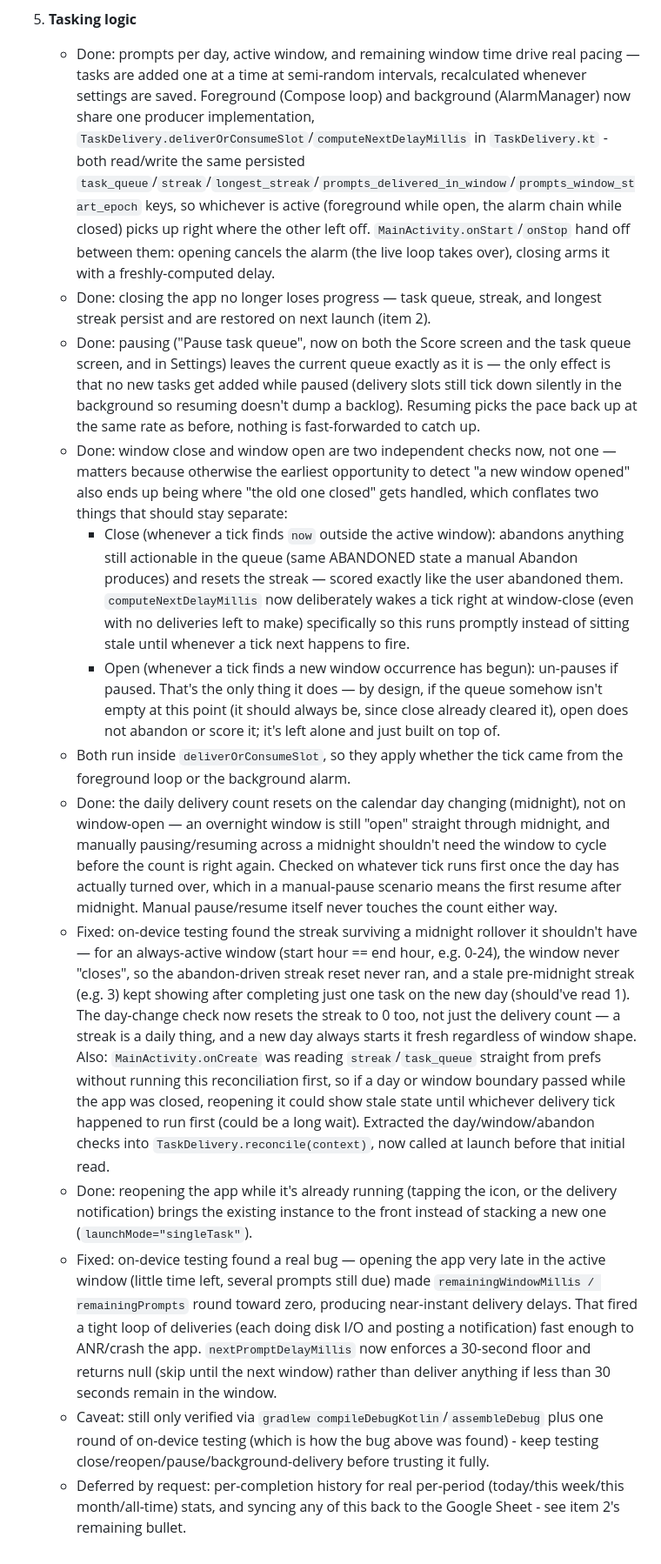
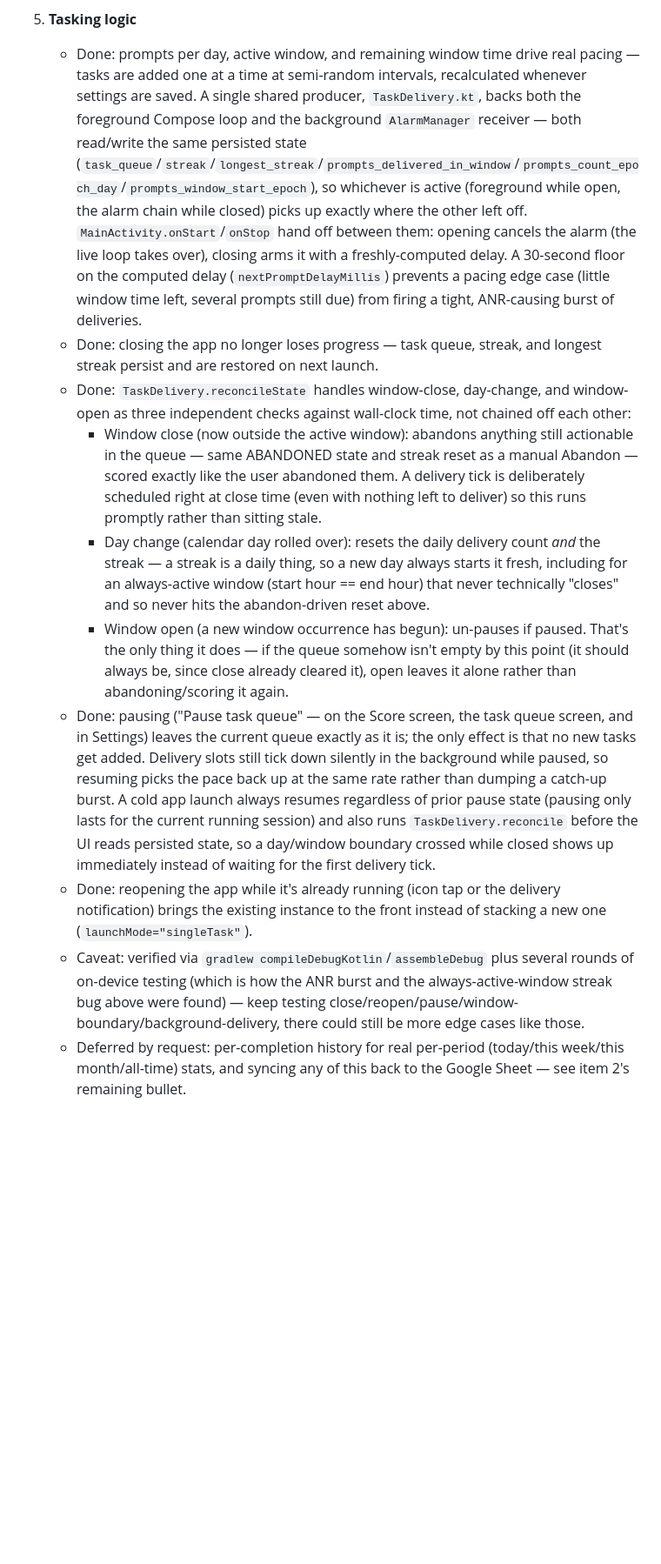
Before and after one commit to vemcg/MicroTasking, a Markdown page: PUNCH_LIST.md, the part around the change. Shown at 87% size. Rendered like a GitHub page; blank space fills up the shorter version.

Commit message:
Consolidate tasking-logic punch list section into current-state summary

```diff
--- a/PUNCH_LIST.md
+++ b/PUNCH_LIST.md
@@ -28,16 +28,13 @@ Next work session: make onboarding, import, persistence, versioning, and update
    - Done: neither the QR carve-out label, the download button text, nor the actual downloaded filename/tag include the branch name anymore — all just show/use the short `vX.Y.Z-N` (e.g. `MicroTasking-v0.1.7-40.apk`). Branch is still visible in the GitHub release title and in the app's own About section, just not in anything that ends up on the phone. Note: repeat downloads of different versions over time will still pile up as separate files in the phone's Downloads — Android's download manager doesn't overwrite/dedupe by itself, and that's not something the install page can control from its end.
 
 5. **Tasking logic**
-   - Done: prompts per day, active window, and remaining window time drive real pacing — tasks are added one at a time at semi-random intervals, recalculated whenever settings are saved. Foreground (Compose loop) and background (AlarmManager) now share one producer implementation, `TaskDelivery.deliverOrConsumeSlot`/`computeNextDelayMillis` in `TaskDelivery.kt` - both read/write the same persisted `task_queue`/`streak`/`longest_streak`/`prompts_delivered_in_window`/`prompts_window_start_epoch` keys, so whichever is active (foreground while open, the alarm chain while closed) picks up right where the other left off. `MainActivity.onStart`/`onStop` hand off between them: opening cancels the alarm (the live loop takes over), closing arms it with a freshly-computed delay.
-   - Done: closing the app no longer loses progress — task queue, streak, and longest streak persist and are restored on next launch (item 2).
-   - Done: pausing ("Pause task queue", now on both the Score screen and the task queue screen, and in Settings) leaves the current queue exactly as it is — the only effect is that no new tasks get added while paused (delivery slots still tick down silently in the background so resuming doesn't dump a backlog). Resuming picks the pace back up at the same rate as before, nothing is fast-forwarded to catch up.
-   - Done: window close and window open are two independent checks now, not one — matters because otherwise the earliest opportunity to detect "a new window opened" also ends up being where "the old one closed" gets handled, which conflates two things that should stay separate:
-     - Close (whenever a tick finds `now` outside the active window): abandons anything still actionable in the queue (same ABANDONED state a manual Abandon produces) and resets the streak — scored exactly like the user abandoned them. `computeNextDelayMillis` now deliberately wakes a tick right at window-close (even with no deliveries left to make) specifically so this runs promptly instead of sitting stale until whenever a tick next happens to fire.
-     - Open (whenever a tick finds a new window occurrence has begun): un-pauses if paused. That's the only thing it does — by design, if the queue somehow isn't empty at this point (it should always be, since close already cleared it), open does not abandon or score it; it's left alone and just built on top of.
-   - Both run inside `deliverOrConsumeSlot`, so they apply whether the tick came from the foreground loop or the background alarm.
-   - Done: the daily delivery count resets on the calendar day changing (midnight), not on window-open — an overnight window is still "open" straight through midnight, and manually pausing/resuming across a midnight shouldn't need the window to cycle before the count is right again. Checked on whatever tick runs first once the day has actually turned over, which in a manual-pause scenario means the first resume after midnight. Manual pause/resume itself never touches the count either way.
-   - Fixed: on-device testing found the streak surviving a midnight rollover it shouldn't have — for an always-active window (start hour == end hour, e.g. 0-24), the window never "closes", so the abandon-driven streak reset never ran, and a stale pre-midnight streak (e.g. 3) kept showing after completing just one task on the new day (should've read 1). The day-change check now resets the streak to 0 too, not just the delivery count — a streak is a daily thing, and a new day always starts it fresh regardless of window shape. Also: `MainActivity.onCreate` was reading `streak`/`task_queue` straight from prefs without running this reconciliation first, so if a day or window boundary passed while the app was closed, reopening it could show stale state until whichever delivery tick happened to run first (could be a long wait). Extracted the day/window/abandon checks into `TaskDelivery.reconcile(context)`, now called at launch before that initial read.
-   - Done: reopening the app while it's already running (tapping the icon, or the delivery notification) brings the existing instance to the front instead of stacking a new one (`launchMode="singleTask"`).
-   - Fixed: on-device testing found a real bug — opening the app very late in the active window (little time left, several prompts still due) made `remainingWindowMillis / remainingPrompts` round toward zero, producing near-instant delivery delays. That fired a tight loop of deliveries (each doing disk I/O and posting a notification) fast enough to ANR/crash the app. `nextPromptDelayMillis` now enforces a 30-second floor and returns null (skip until the next window) rather than deliver anything if less than 30 seconds remain in the window.
-   - Caveat: still only verified via `gradlew compileDebugKotlin`/`assembleDebug` plus one round of on-device testing (which is how the bug above was found) - keep testing close/reopen/pause/background-delivery before trusting it fully.
-   - Deferred by request: per-completion history for real per-period (today/this week/this month/all-time) stats, and syncing any of this back to the Google Sheet - see item 2's remaining bullet.
+   - Done: prompts per day, active window, and remaining window time drive real pacing — tasks are added one at a time at semi-random intervals, recalculated whenever settings are saved. A single shared producer, `TaskDelivery.kt`, backs both the foreground Compose loop and the background `AlarmManager` receiver — both read/write the same persisted state (`task_queue`/`streak`/`longest_streak`/`prompts_delivered_in_window`/`prompts_count_epoch_day`/`prompts_window_start_epoch`), so whichever is active (foreground while open, the alarm chain while closed) picks up exactly where the other left off. `MainActivity.onStart`/`onStop` hand off between them: opening cancels the alarm (the live loop takes over), closing arms it with a freshly-computed delay. A 30-second floor on the computed delay (`nextPromptDelayMillis`) prevents a pacing edge case (little window time left, several prompts still due) from firing a tight, ANR-causing burst of deliveries.
+   - Done: closing the app no longer loses progress — task queue, streak, and longest streak persist and are restored on next launch.
+   - Done: `TaskDelivery.reconcileState` handles window-close, day-change, and window-open as three independent checks against wall-clock time, not chained off each other:
+     - Window close (now outside the active window): abandons anything still actionable in the queue — same ABANDONED state and streak reset as a manual Abandon — scored exactly like the user abandoned them. A delivery tick is deliberately scheduled right at close time (even with nothing left to deliver) so this runs promptly rather than sitting stale.
+     - Day change (calendar day rolled over): resets the daily delivery count *and* the streak — a streak is a daily thing, so a new day always starts it fresh, including for an always-active window (start hour == end hour) that never technically "closes" and so never hits the abandon-driven reset above.
+     - Window open (a new window occurrence has begun): un-pauses if paused. That's the only thing it does — if the queue somehow isn't empty by this point (it should always be, since close already cleared it), open leaves it alone rather than abandoning/scoring it again.
+   - Done: pausing ("Pause task queue" — on the Score screen, the task queue screen, and in Settings) leaves the current queue exactly as it is; the only effect is that no new tasks get added. Delivery slots still tick down silently in the background while paused, so resuming picks the pace back up at the same rate rather than dumping a catch-up burst. A cold app launch always resumes regardless of prior pause state (pausing only lasts for the current running session) and also runs `TaskDelivery.reconcile` before the UI reads persisted state, so a day/window boundary crossed while closed shows up immediately instead of waiting for the first delivery tick.
+   - Done: reopening the app while it's already running (icon tap or the delivery notification) brings the existing instance to the front instead of stacking a new one (`launchMode="singleTask"`).
+   - Caveat: verified via `gradlew compileDebugKotlin`/`assembleDebug` plus several rounds of on-device testing (which is how the ANR burst and the always-active-window streak bug above were found) — keep testing close/reopen/pause/window-boundary/background-delivery, there could still be more edge cases like those.
+   - Deferred by request: per-completion history for real per-period (today/this week/this month/all-time) stats, and syncing any of this back to the Google Sheet — see item 2's remaining bullet.
```
